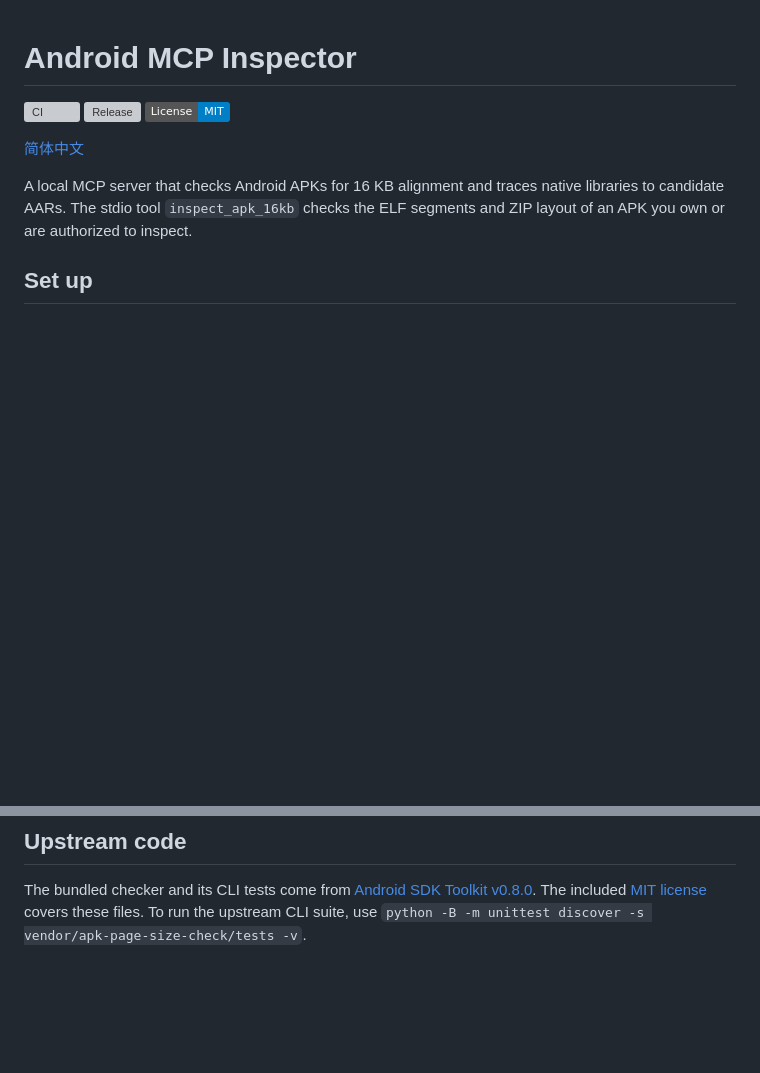
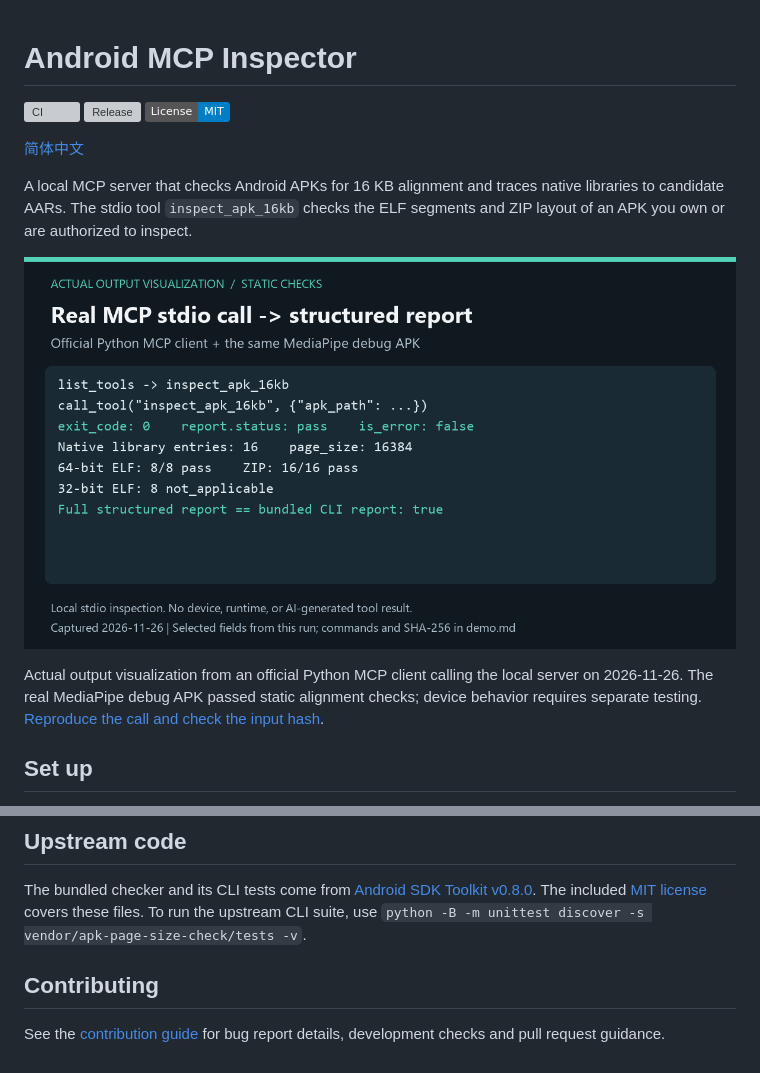
Before and after one commit to LeeJUNhao791/android-mcp-inspector, a Markdown page: README.md, 2 parts joined by grey strips. Drawn GitHub-style; pictures changed too: docs/assets/inspector-demo.png (added); badges without logos; blank space fills up the shorter version; grey boxes are pictures that could not be loaded.

Commit message:
Show verified MCP output and document contributions (#7)
* docs: show verified MCP stdio inspection output

* Document contribution checks and pull request evidence

```diff
--- a/README.md
+++ b/README.md
@@ -7,6 +7,10 @@
 [简体中文](README.zh-CN.md)
 
 A local MCP server that checks Android APKs for 16 KB alignment and traces native libraries to candidate AARs. The stdio tool `inspect_apk_16kb` checks the ELF segments and ZIP layout of an APK you own or are authorized to inspect.
+
+![Actual MCP stdio call: MediaPipe APK inspection returns pass and matches the full CLI report](docs/assets/inspector-demo.png)
+
+Actual output visualization from an official Python MCP client calling the local server on 2026-11-26. The real MediaPipe debug APK passed static alignment checks; device behavior requires separate testing. [Reproduce the call and check the input hash](docs/assets/demo.md).
 
 ## Set up
 
@@ -134,3 +138,7 @@ Share first-use feedback on the synthetic trial in [issue #3](https://github.com
 ## Upstream code
 
 The bundled checker and its CLI tests come from [Android SDK Toolkit v0.8.0](https://github.com/LeeJUNhao791/android-sdk-toolkit/tree/dbd640e7b4ccd8a87beb8ca1ed21be3b301b979c/skills/apk-page-size-check). The included [MIT license](LICENSE) covers these files. To run the upstream CLI suite, use `python -B -m unittest discover -s vendor/apk-page-size-check/tests -v`.
+
+## Contributing
+
+See the [contribution guide](CONTRIBUTING.md) for bug report details, development checks and pull request guidance.
```
Also changed, not shown: .github/pull_request_template.md (added, +20 -0 lines), CONTRIBUTING.md (added, +29 -0 lines), README.zh-CN.md (+8 -0 lines), docs/assets/demo.md (added, +63 -0 lines).
